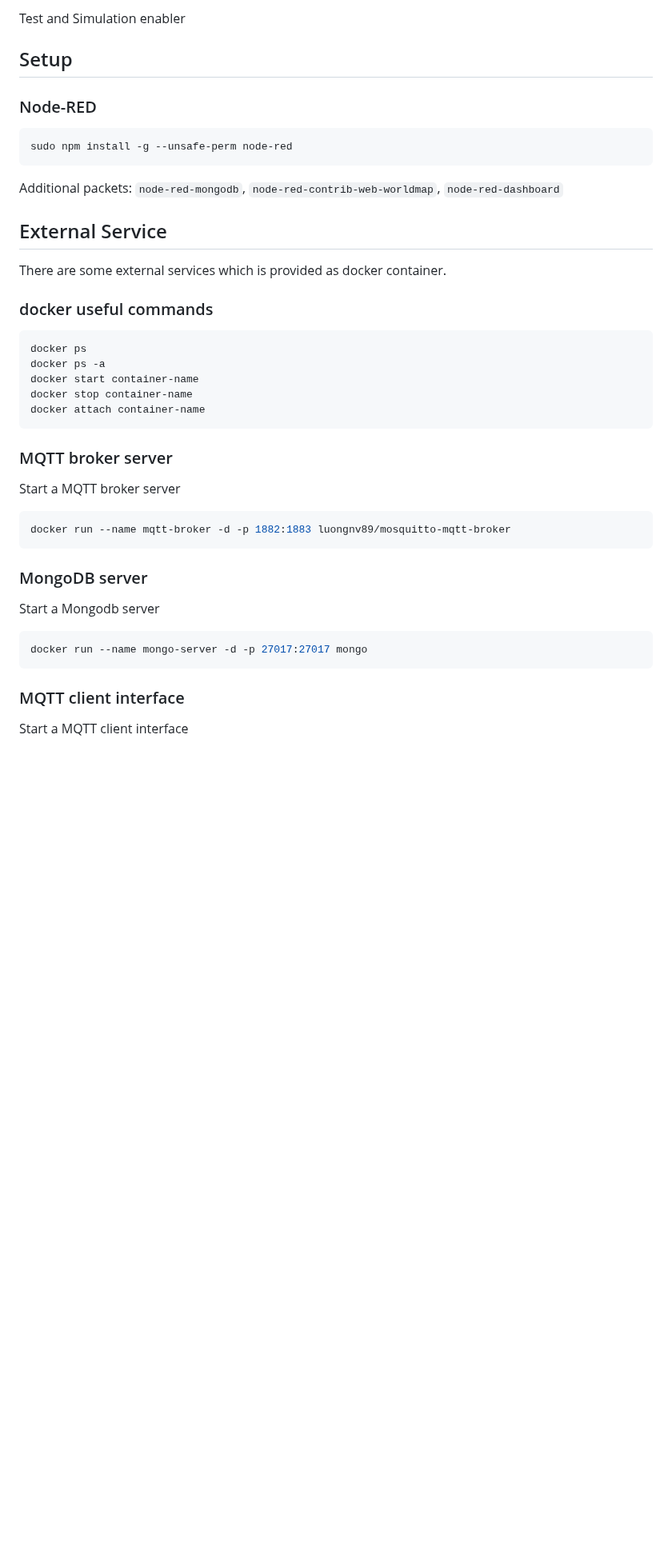
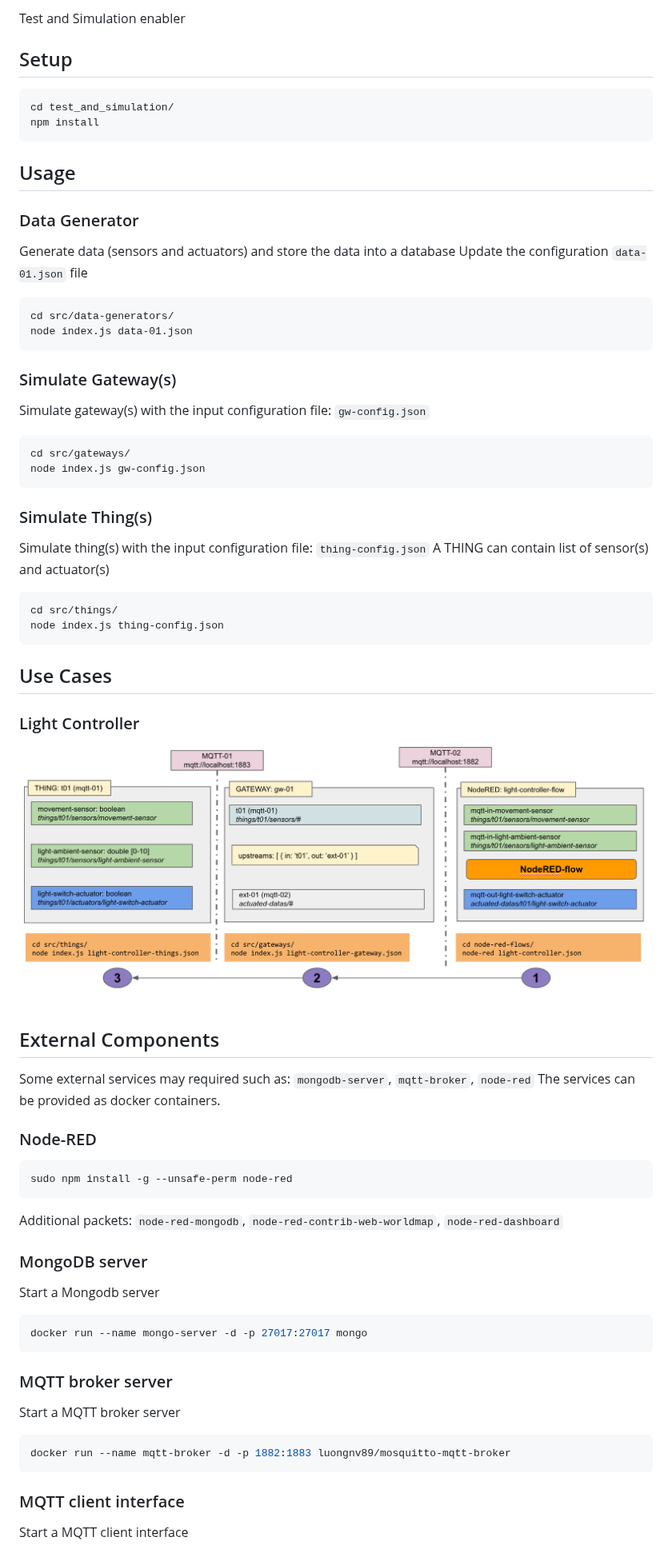
Before and after one commit to Montimage/tas, a Markdown page: README.md, the part around one of its changes. Shown at 80% size. Drawn GitHub-style; pictures changed too: light-controller.png (added); blank space fills up the shorter version.

Commit message:
Update documents

````diff
--- a/README.md
+++ b/README.md
@@ -3,6 +3,46 @@
 Test and Simulation enabler
 
 ## Setup
+
+```
+cd test_and_simulation/
+npm install
+```
+
+## Usage
+
+### Data Generator
+Generate data (sensors and actuators) and store the data into a database
+Update the configuration `data-01.json` file
+```
+cd src/data-generators/
+node index.js data-01.json
+```
+
+### Simulate Gateway(s)
+Simulate gateway(s) with the input configuration file: `gw-config.json`
+```
+cd src/gateways/
+node index.js gw-config.json
+```
+
+### Simulate Thing(s)
+Simulate thing(s) with the input configuration file: `thing-config.json`
+A THING can contain list of sensor(s) and actuator(s)
+```
+cd src/things/
+node index.js thing-config.json
+```
+
+## Use Cases
+
+### Light Controller
+
+![Light Controller](light-controller.png)
+
+## External Components
+Some external services may required such as: `mongodb-server`, `mqtt-broker`, `node-red`
+The services can be provided as docker containers.
 
 ### Node-RED
 
@@ -11,18 +51,11 @@ sudo npm install -g --unsafe-perm node-red
 ```
 Additional packets: `node-red-mongodb`, `node-red-contrib-web-worldmap`, `node-red-dashboard`
 
-## External Service
+### MongoDB server
 
-There are some external services which is provided as docker container.
-
-### docker useful commands
-
+Start a Mongodb server
 ```shell
-docker ps
-docker ps -a
-docker start container-name
-docker stop container-name
-docker attach container-name
+docker run --name mongo-server -d -p 27017:27017 mongo
 ```
 
 ### MQTT broker server
@@ -30,13 +63,6 @@ docker attach container-name
 Start a MQTT broker server
 ```shell
 docker run --name mqtt-broker -d -p 1882:1883 luongnv89/mosquitto-mqtt-broker
-```
-
-### MongoDB server
-
-Start a Mongodb server
-```shell
-docker run --name mongo-server -d -p 27017:27017 mongo
 ```
 
 ### MQTT client interface
````
Also changed, not shown: other parts of README.md (+11 -1 lines).
